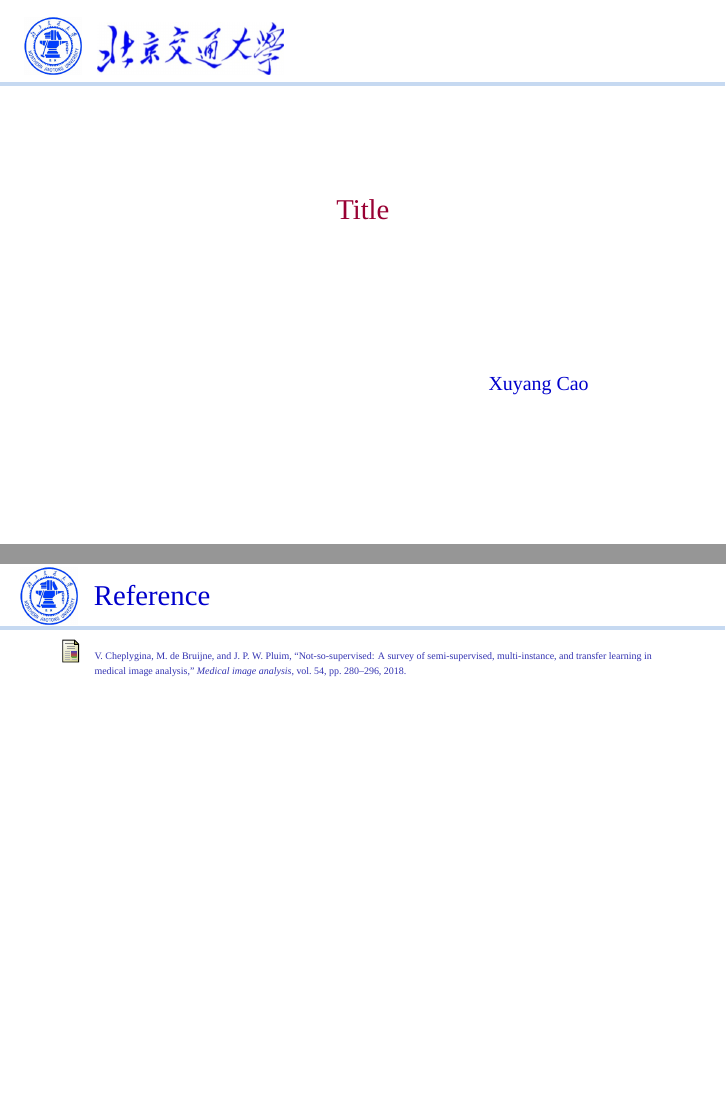
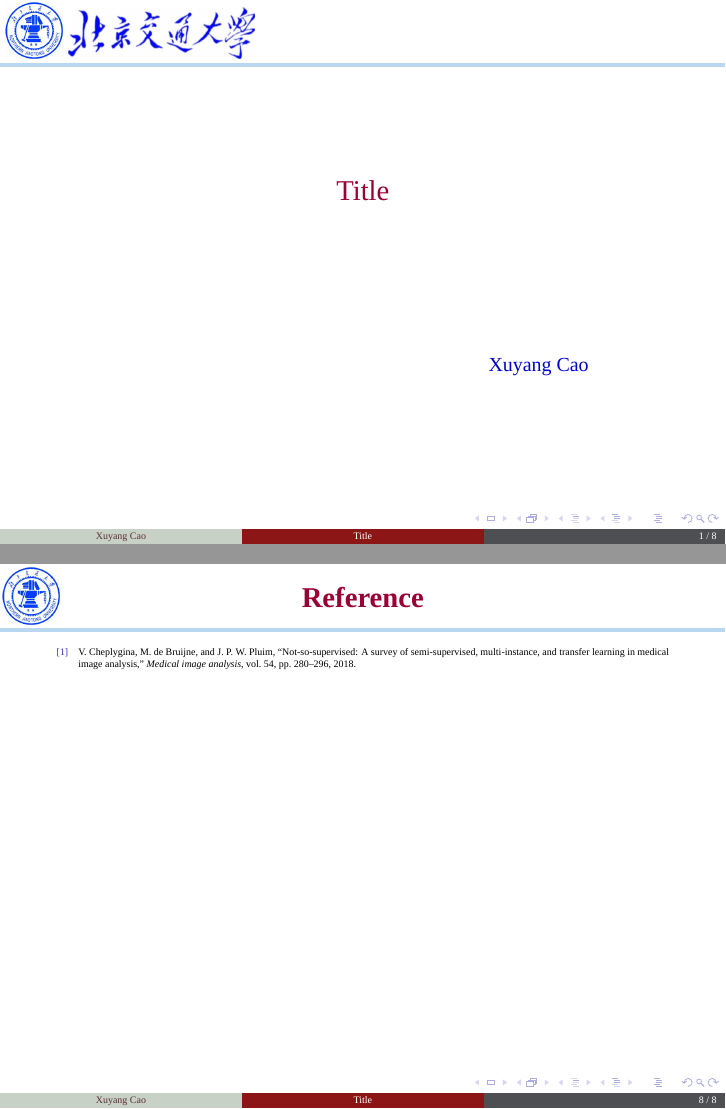
Before and after one commit to xuyangcao/bjtu_beamer_templete, LaTeX slides (main.tex, which reads beamercolorthemebjtucolor.sty, bjtu.sty): pages 1 and 8 of 8, joined at a grey line. Compiled offline with XeLaTeX; a missing font is replaced by an installed copy or a similar font.

Commit message:
add footnote and navigation to the bottom

```diff
--- /dev/null
+++ b/beamercolorthemebjtucolor.sty
@@ -0,0 +1,64 @@
+% \ProvidesPackageRCS $Header: /cvsroot/latex-beamer/latex-beamer/themes/color/beamercolorthemestanford.sty,v 1.4 2007/01/28 20:48:24 tantau Exp $
+
+\definecolor{cardinalred}{RGB}{140,21,21}
+\definecolor{coolgray}{RGB}{77,79,83}
+\definecolor{black}{RGB}{0,0,0}
+\definecolor{beige}{RGB}{210,194,149}
+\definecolor{darkbeige}{RGB}{179,153,93}
+\definecolor{darkcardinal}{RGB}{94,48,50}
+\definecolor{lightcardinal}{RGB}{141,60,30}
+\definecolor{darkpurple}{RGB}{83,40,79}
+\definecolor{darkcyan}{RGB}{0,124,146}
+\definecolor{skyblue}{RGB}{0,152,219}
+\definecolor{treegreen}{RGB}{0,155,118}
+\definecolor{darkorange}{RGB}{168,101,12}
+\definecolor{beigegray}{RGB}{95,87,79}
+\definecolor{boxgray}{RGB}{238,235,233}
+\definecolor{footergray}{RGB}{199,209,197}
+
+\definecolor{dark_red}{RGB}{153, 0, 51}
+\definecolor{ruler_blue}{RGB}{185, 215, 238}
+\definecolor{dark_blue}{RGB}{0, 0, 204}
+
+
+
+\mode<presentation>
+
+\setbeamercolor*{palette primary}{use=structure,fg=white,bg= cardinalred}
+\setbeamercolor*{palette secondary}{use=structure,fg=white,bg= coolgray}
+\setbeamercolor*{palette tertiary}{use=structure,fg=white,bg= darkcardinal}
+\setbeamercolor*{palette quaternary}{fg=white,bg= darkbeige}
+
+\setbeamercolor*{sidebar}{use=structure,bg= beige}
+\setbeamercolor*{footer}{use=structure,bg= footergray,fg=darkcardinal}
+
+\setbeamercolor*{palette sidebar primary}{use=structure,fg=structure.fg!10}
+\setbeamercolor*{palette sidebar secondary}{fg=white}
+\setbeamercolor*{palette sidebar tertiary}{use=structure,fg=structure.fg!50}
+\setbeamercolor*{palette sidebar quaternary}{fg=white}
+\setbeamercolor*{title color}{fg=dark_red, bg=white}
+
+\setbeamercolor*{titlelike}{parent=title color}
+\setbeamercolor*{foot line}{parent=palette secondary}
+
+\setbeamercolor*{separation line}{}
+\setbeamercolor*{fine separation line}{}
+
+\setbeamercolor{itemize item}{fg=cardinalred}
+\setbeamercolor{itemize subitem}{fg=cardinalred}
+\setbeamercolor{itemize subsubitem}{fg=cardinalred}
+\setbeamercolor{enumerate item}{fg=cardinalred}
+\setbeamercolor{enumerate subitem}{fg=cardinalred}
+\setbeamercolor{enumerate subsubitem}{fg=cardinalred}
+\setbeamercolor{description item}{fg=cardinalred}
+
+\setbeamertemplate{bibliography item}[text]
+\setbeamertemplate{frametitle continuation}[from second]
+\setbeamercolor{bibliography entry title}{fg=black}
+\setbeamercolor{bibliography entry author}{fg=black}
+\setbeamercolor*{bibliography entry location}{fg=black}
+\setbeamercolor*{bibliography entry note}{fg=black}
+
+
+\mode
+<all>
--- a/bjtu.sty
+++ /dev/null
@@ -1,76 +0,0 @@
-\mode<presentation>
-{
-  \usetheme{default}
-  \usecolortheme{default}
-  \usefonttheme{serif}
-  \setbeamertemplate{navigation symbols}{}
-  \setbeamertemplate{caption}[numbered]
-}
-\usepackage{xeCJK}
-\usepackage{fontspec}
-\setCJKmainfont{HWzhongsong.ttf} % ppt 中文建议使用华文中宋
-\setromanfont{Times New Roman}
-\setsansfont{Arial}
-\usepackage[english]{babel}
-\usepackage{xcolor}
-\usepackage{amsmath}
-\usepackage{textpos}
-
-% color
-\definecolor{bjtu title}{RGB}{153, 0, 51}
-\definecolor{bjtu ruler}{RGB}{198, 217, 241}
-\definecolor{bjtu frame title}{RGB}{0, 0, 204}
-\setbeamercolor{bjtu color theme}{fg=bjtu title,bg=white}
-\setbeamercolor{titlelike}{parent=bjtu color theme}
-
-% headline
-\setbeamertemplate{headline}{\vspace{2pt}}
-
-% title page
-\setbeamertemplate{title page}{%
-% logo
-\begin{minipage}{1.\textwidth}%
-	\hspace{-1.6em}\includegraphics[height=1.0cm]{logo/logo_bjtu.png}\hspace{8pt}\vspace{3pt}\includegraphics[height=0.9cm]{logo/header_logo.jpg}%
-\end{minipage}%
-\par%
-\hspace*{-\dimexpr0.5\paperwidth-0.5\textwidth}%
-\color{bjtu ruler}\rule{\paperwidth}{2pt}%
-
-% title
-\begin{centering}
-\begin{beamercolorbox}[sep=8pt,center, wd=12cm]{title}
-
-    \vspace{4em}\usebeamerfont{title}{\inserttitle}\par%
-    \ifx\insertsubtitle\@empty%
-    \else%
-        \vskip0.25em%
-        {\usebeamerfont{subtitle}\usebeamercolor[fg]{subtitle}\insertsubtitle\par}%
-    \fi%
-\end{beamercolorbox}%
-
-% author
-\begin{textblock*}{5cm}(6cm, 2.5cm)
-{\color{bjtu frame title}\usebeamerfont{author}\insertauthor}
-\end{textblock*}
-
-% institute
-\begin{textblock*}{5cm}(7cm, 3.5cm)
-{\color{bjtu frame title}\usebeamerfont{author}\insertinstitute}
-\end{textblock*}
-
-% date
-\begin{textblock*}{5cm}(6cm, 3cm)
-{\color{bjtu frame title}\usebeamerfont{author}\insertdate}
-\end{textblock*}
-
-\end{centering}
-}
-
-% frame title
-\hfuzz=30pt % 加上这句话可以防止出现overfull warning
-\setbeamertemplate{frametitle}{%
-    \vspace{1pt}\hspace{1.3em}\color{bjtu frame title}\usebeamerfont{frametitle}\insertframetitle%
-    \par%
-    \hspace*{-\dimexpr0.5\paperwidth-0.5\textwidth}%
-    \color{bjtu ruler}\rule{\paperwidth}{2pt}%
-}
--- a/main.tex
+++ b/main.tex
@@ -1,5 +1,7 @@
-\documentclass[t,10pt]{beamer} % 8pt, 9pt, 10pt, 11pt, 12pt, 14pt, 17pt and 20pt
-\usepackage{bjtu}
+\documentclass[t,10pt]{beamer} % 8pt -- 14pt, 17pt and 20pt
+\usetheme{bjtu}
+\usecolortheme{bjtucolor}
+
 \usepackage{graphicx}
 \graphicspath{ {./images/} {./logo/}}
 \usepackage{caption}
```
Also changed, not shown: beamerouterthemebjtufooter.sty (added, +60 -0 lines), beamerthemebjtu.sty (added, +60 -0 lines), main.tex (4 more changed lines).
